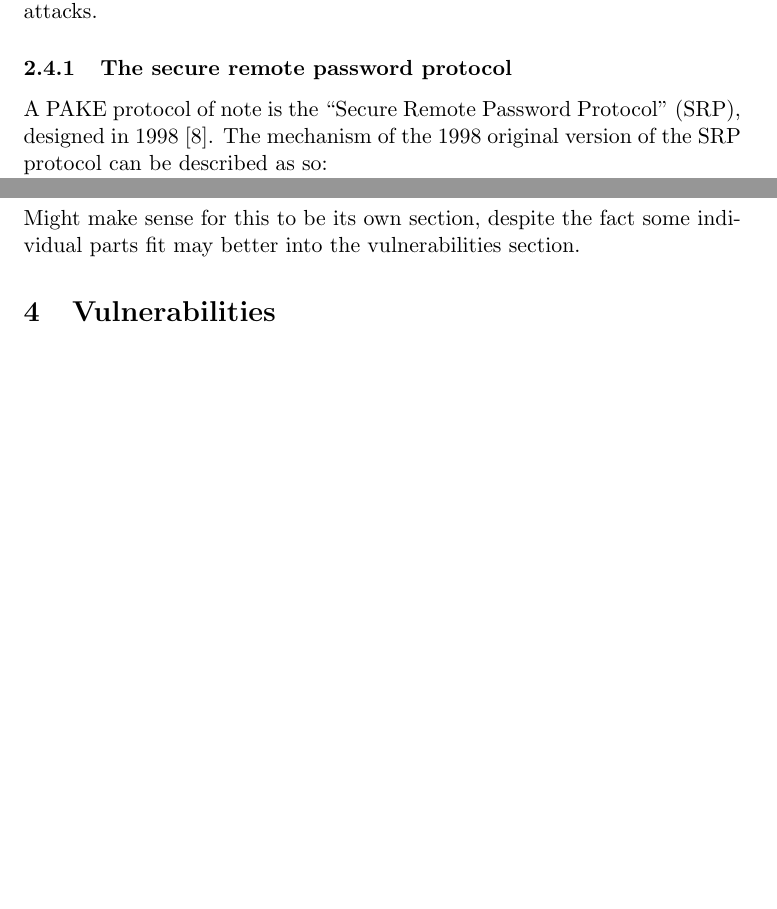
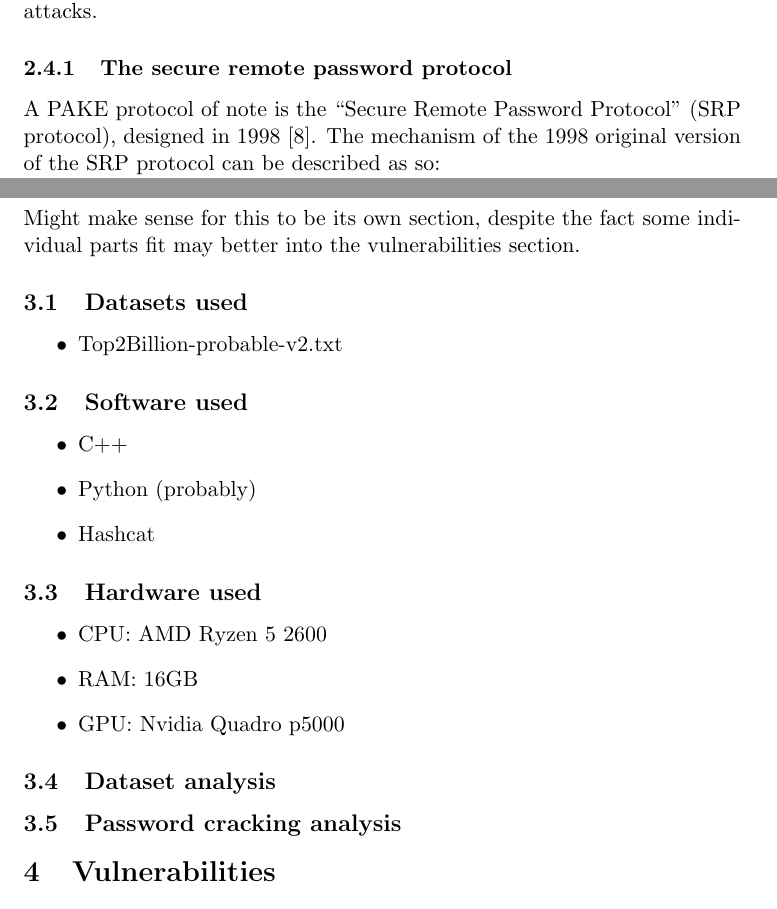
Before and after one commit to lucianjames/Cyber-EPQ-project, a LaTeX paper (HEAPAAMOA.tex): two parts of pages 5 and 10 of 11, joined at a grey line, cut so that both start at the same text, the shorter picture padded with empty space. Compiled offline with pdfLaTeX.

Commit message:
Update HEAPAAMOA.tex

```diff
--- a/HEAPAAMOA.tex
+++ b/HEAPAAMOA.tex
@@ -101,7 +103,7 @@ Password-authenticated key exchange protocols provide a method for two parties t
 PAKE can be used to provide secure authentication without the issues listed in section \ref{GEP}, as well as protection against other attacks such as man-in-the-middle attacks.
 
 \subsubsection{The secure remote password protocol} \label{SRP}
-A PAKE protocol of note is the ``Secure Remote Password Protocol'' (SRP), designed in 1998 \cite{wu1998secure}.
+A PAKE protocol of note is the ``Secure Remote Password Protocol'' (SRP protocol), designed in 1998 \cite{wu1998secure}.
 The mechanism of the 1998 original version of the SRP protocol can be described as so:\\
 Password establishment:
 \begin{enumerate}
@@ -184,8 +186,28 @@ A nice feature of this protocol is that if the client enters the wrong password
 Theoretically, the salt can be found. The client knows the value of $R'$ which is equal to $H(P)^s$, and the value of $H(P)$, so theoretically it is possible to find the value of $s$ by computing $log_{H(S)}R'$. But this is only a theoretical possibility, as under the condition that the value produced by $H(P)$ is a very large prime number with a large prime factor this calculation falls into the discrete logarithm problem, which is well known to be impractical to compute \cite{dong2016math}.
 
 
+
 \section{Password dataset and cracking analysis}
 Might make sense for this to be its own section, despite the fact some individual parts fit may better into the vulnerabilities section.
+\subsection{Datasets used}
+\begin{itemize}
+\item Top2Billion-probable-v2.txt
+\end{itemize}
+\subsection{Software used}
+\begin{itemize}
+\item C++
+\item Python (probably)
+\item Hashcat
+\end{itemize}
+\subsection{Hardware used}
+\begin{itemize}
+\item CPU: AMD Ryzen 5 2600
+\item RAM: 16GB
+\item GPU: Nvidia Quadro p5000
+\end{itemize}
+\subsection{Dataset analysis}
+\subsection{Password cracking analysis}
+
 
 
 \section{Vulnerabilities} \label{VULN}
```
Also changed, not shown: HEAPAAMOA.tex (2 more changed lines).
